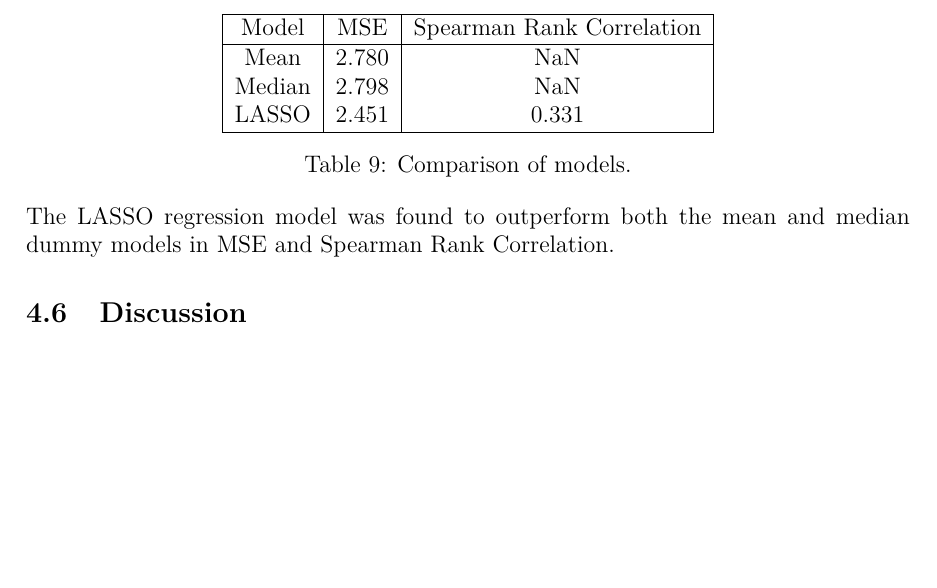
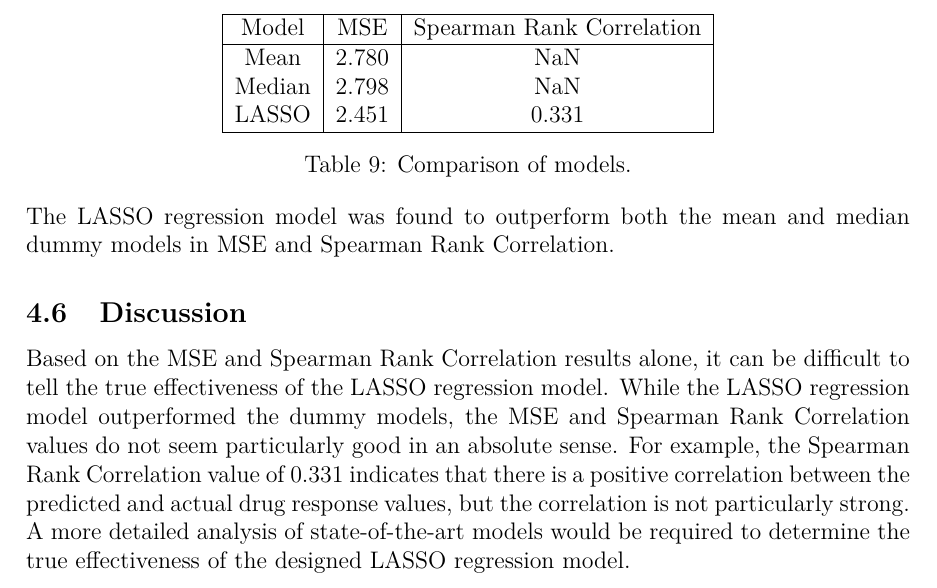
Before and after one commit to faverogian/ECSE556, a LaTeX problem sheet (Assignment 1/LaTeX/Favero_ECSE556_HW1.tex): part of page 14 of 15, cut so that both start at the same text, the shorter picture padded with empty space. Compiled offline with pdfLaTeX.

Commit message:
lin reg discussion added

```diff
--- a/Assignment 1/LaTeX/Favero_ECSE556_HW1.tex
+++ b/Assignment 1/LaTeX/Favero_ECSE556_HW1.tex
@@ -426,6 +426,7 @@ The results of this comparison are shown in Table \ref{tab:regression_baseline}.
 The LASSO regression model was found to outperform both the mean and median dummy models in MSE and Spearman Rank Correlation.
 
 \subsection{Discussion}
+Based on the MSE and Spearman Rank Correlation results alone, it can be difficult to tell the true effectiveness of the LASSO regression model. While the LASSO regression model outperformed the dummy models, the MSE and Spearman Rank Correlation values do not seem particularly good in an absolute sense. For example, the Spearman Rank Correlation value of 0.331 indicates that there is a positive correlation between the predicted and actual drug response values, but the correlation is not particularly strong. A more detailed analysis of state-of-the-art models would be required to determine the true effectiveness of the designed LASSO regression model.
 
 \newpage
 
```
